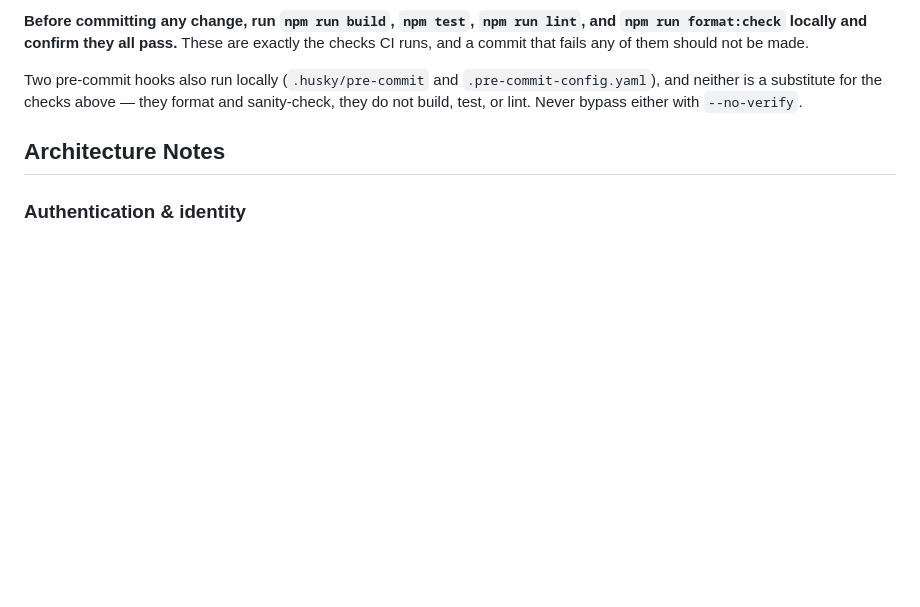
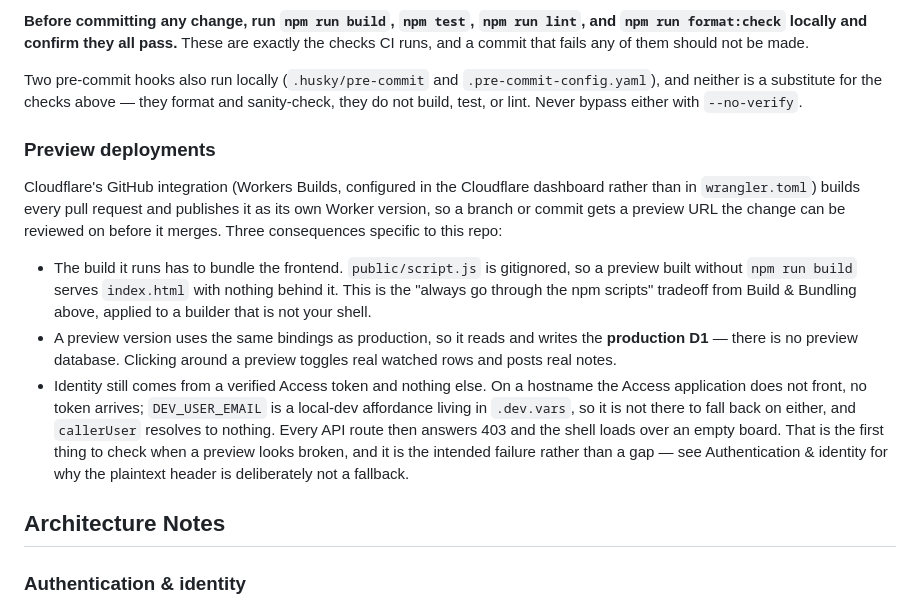
Before and after one commit to jluszcz/Outwatch, a Markdown page: CLAUDE.md, the part around the change. GitHub-like rendering; blank space fills up the shorter version.

Commit message:
Document the Workers Builds preview deployment on each PR
Notes what a PR preview URL is, plus the three things about it that are
specific to this repo: the build has to run npm run build because the bundle
is gitignored, a preview version shares production's bindings and so writes
the real D1, and a hostname Access does not front gets no token and 403s
every API route rather than falling back to the plaintext header.

```diff
--- a/CLAUDE.md
+++ b/CLAUDE.md
@@ -89,6 +89,31 @@ Two pre-commit hooks also run locally (`.husky/pre-commit` and
 `.pre-commit-config.yaml`), and neither is a substitute for the checks above —
 they format and sanity-check, they do not build, test, or lint. Never bypass
 either with `--no-verify`.
+
+### Preview deployments
+
+Cloudflare's GitHub integration (Workers Builds, configured in the Cloudflare
+dashboard rather than in `wrangler.toml`) builds every pull request and
+publishes it as its own Worker version, so a branch or commit gets a preview
+URL the change can be reviewed on before it merges. Three consequences
+specific to this repo:
+
+- The build it runs has to bundle the frontend. `public/script.js` is
+  gitignored, so a preview built without `npm run build` serves `index.html`
+  with nothing behind it. This is the "always go through the npm scripts"
+  tradeoff from Build & Bundling above, applied to a builder that is not your
+  shell.
+- A preview version uses the same bindings as production, so it reads and
+  writes the **production D1** — there is no preview database. Clicking around
+  a preview toggles real watched rows and posts real notes.
+- Identity still comes from a verified Access token and nothing else. On a
+  hostname the Access application does not front, no token arrives;
+  `DEV_USER_EMAIL` is a local-dev affordance living in `.dev.vars`, so it is
+  not there to fall back on either, and `callerUser` resolves to nothing. Every
+  API route then answers 403 and the shell loads over an empty board. That is
+  the first thing to check when a preview looks broken, and it is the intended
+  failure rather than a gap — see Authentication & identity for why the
+  plaintext header is deliberately not a fallback.
 
 ## Architecture Notes
 
```
